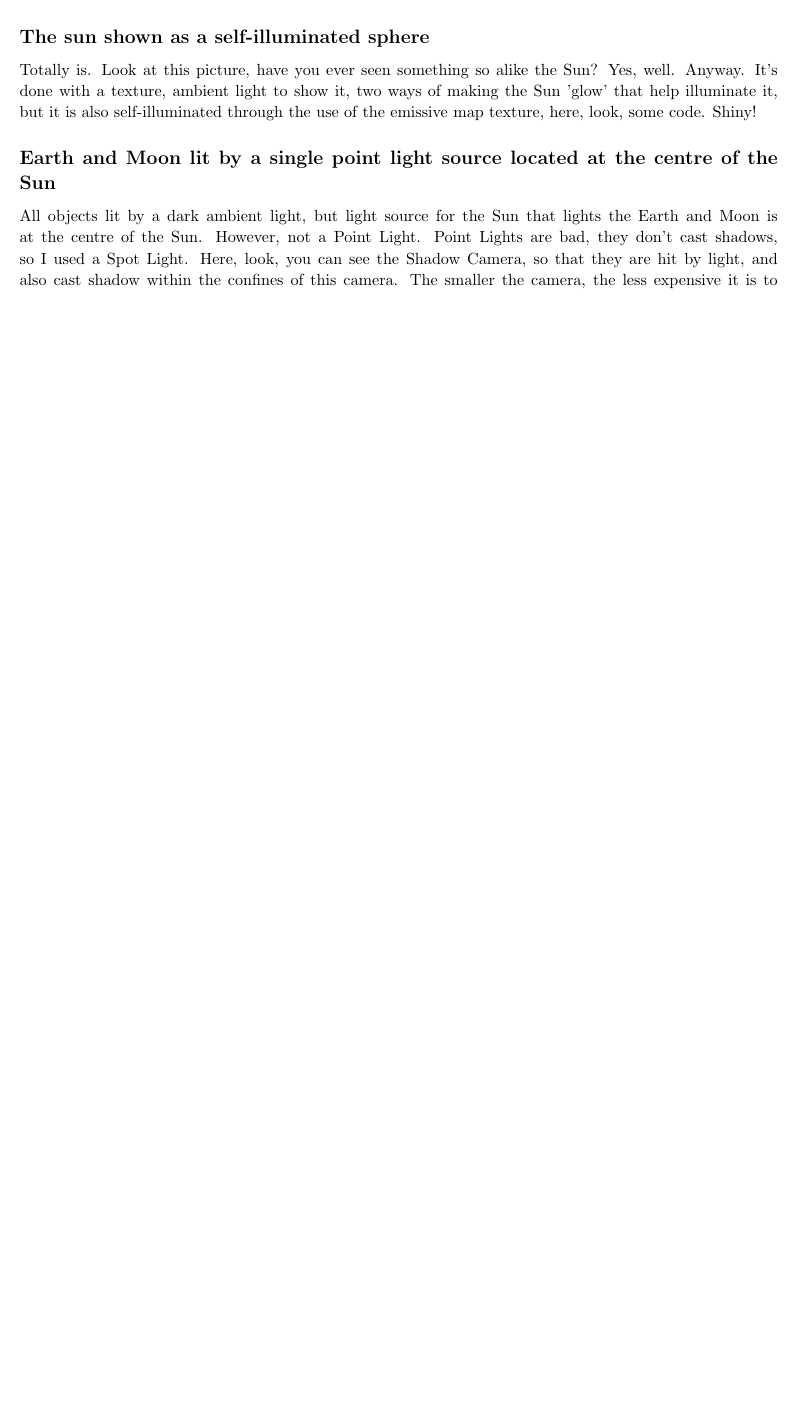
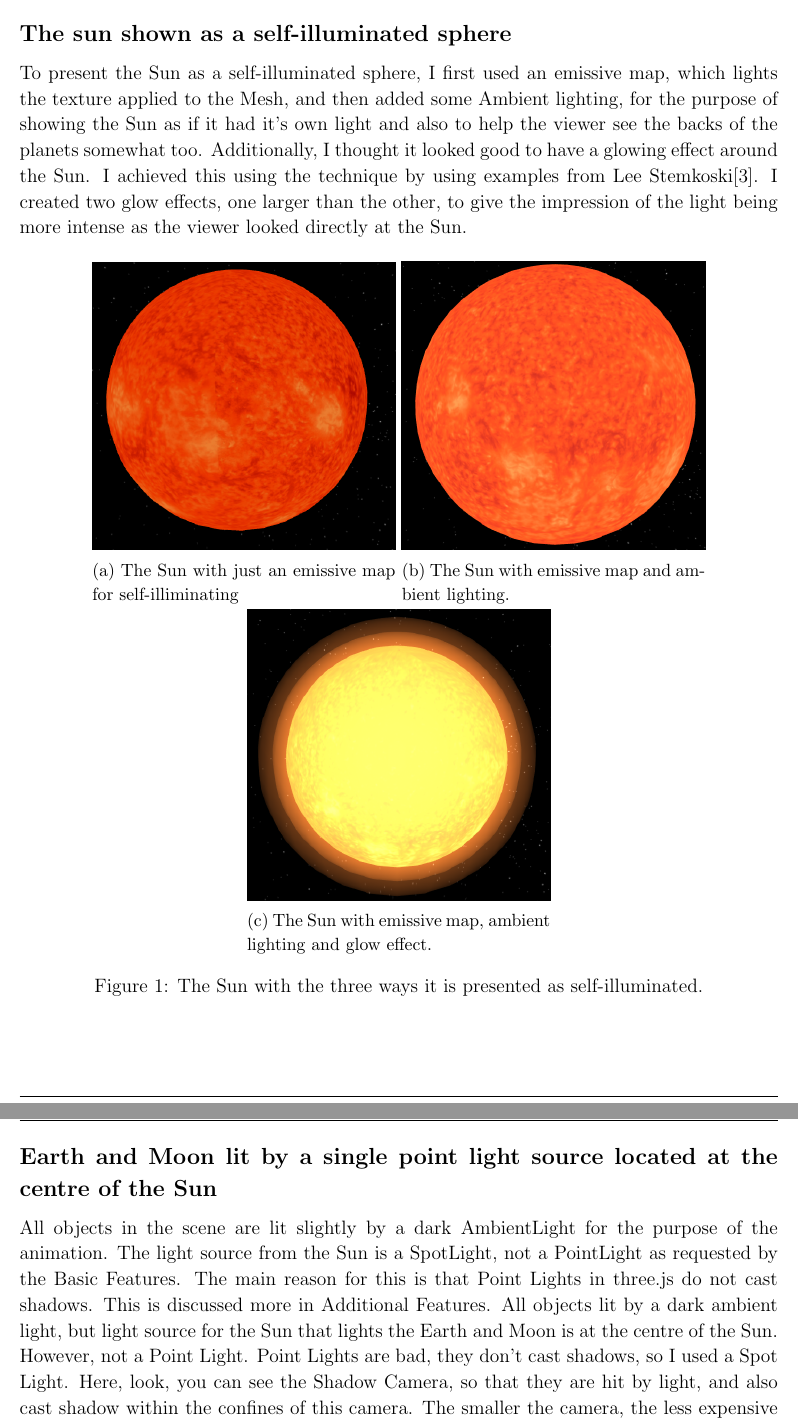
Before and after one commit to coderGhast/CS323_Sun-Earth-Moon-System, a LaTeX problem sheet (Report/CS323 Sun Earth Moon Assignment Report jee22.tex): part of page 5 of 9 before the commit and two parts of pages 6 and 7 of 11 after it, the two joined at a grey line, cut so that both start at the same text, the shorter picture padded with empty space. Compiled offline with pdfLaTeX.

Commit message:
Report - Sun as self-illuminated sphere
Section complete with images for the Sun being a self-illuminated sphere

```diff
--- a/Report/CS323 Sun Earth Moon Assignment Report jee22.tex
+++ b/Report/CS323 Sun Earth Moon Assignment Report jee22.tex
@@ -22,7 +22,7 @@
 %	PACKAGES AND OTHER DOCUMENT CONFIGURATIONS
 %----------------------------------------------------------------------------------------
 
-\documentclass{article}
+\documentclass[12pt]{article}
 \usepackage[utf8]{inputenc} % set input encoding (not needed with XeLaTeX)
 
 \usepackage{fancyhdr} % Required for custom headers
@@ -262,9 +262,32 @@ They are. Look at some pictures. The Earth and Moon even have bump maps. The Ear
 They do, here, look at this picture of the Axis Helper showing that they're spinning on their axes. they do this through matrix transformation of rotation, as can be seen here: We turn Object geometry vertices into homogeneous coordinates (unnecessary for rotation, but for the sake of allowing for future adaptations that may wish to use translate transformations that need the 'w' coordinate too, we do this), multiply by the rotation this step (which is multiplied by the speed of the objects rotation) and then applied back to the Object geometries coordinates. Rotation!
 
 \subsection{The sun shown as a self-illuminated sphere}
-Totally is. Look at this picture, have you ever seen something so alike the Sun? Yes, well. Anyway. It's done with a texture, ambient light to show it, two ways of making the Sun 'glow' that help illuminate it, but it is also self-illuminated through the use of the emissive map texture, here, look, some code. Shiny!
+To present the Sun as a self-illuminated sphere, I first used an emissive map, which lights the texture applied to the Mesh, and then added some Ambient lighting, for the purpose of showing the Sun as if it had it's own light and also to help the viewer see the backs of the planets somewhat too. Additionally, I thought it looked good to have a glowing effect around the Sun. I achieved this using the technique by using examples from Lee Stemkoski\cite{sunglow}. I created two glow effects, one larger than the other, to give the impression of the light being more intense as the viewer looked directly at the Sun.
+
+\begin{figure}[H]
+        \centering
+        \begin{subfigure}[b]{0.4\textwidth}
+                \includegraphics[width=\textwidth]{images/sunemissive}
+                \caption{The Sun with just an emissive map for self-illiminating}
+                \label{fig:Self-illuminating Sun with emissive map.}
+       \end{subfigure}
+       %add desired spacing between images, e. g. ~, \quad, \qquad etc.
+         %(or a blank line to force the subfigure onto a new line)
+        \begin{subfigure}[b]{0.4\textwidth}
+                \includegraphics[width=\textwidth]{images/sunemissiveandambient}
+                \caption{The Sun with emissive map and ambient lighting.}
+                \label{fig:Self-illuminating Sun with emissive map.}
+       \end{subfigure}
+        \begin{subfigure}[b]{0.4\textwidth}
+                \includegraphics[width=\textwidth]{images/sunwithglow}
+                \caption{The Sun with emissive map, ambient lighting and glow effect.}
+                \label{fig:Self-illuminating Sun with emissive map.}
+       \end{subfigure}
+        \caption{The Sun with the three ways it is presented as self-illuminated.}\label{fig:Self-illuminated Sun}
+\end{figure}
 
 \subsection{Earth and Moon lit by a single point light source located at the centre of the Sun}
+All objects in the scene are lit slightly by a dark AmbientLight for the purpose of the animation. The light source from the Sun is a SpotLight, not a PointLight as requested by the Basic Features. The main reason for this is that Point Lights in three.js do not cast shadows. This is discussed more in Additional Features.
 All objects lit by a dark ambient light, but light source for the Sun that lights the Earth and Moon is at the centre of the Sun. However, not a Point Light. Point Lights are bad, they don't cast shadows, so I used a Spot Light. Here, look, you can see the Shadow Camera, so that they are hit by light, and also cast shadow within the confines of this camera. The smaller the camera, the less expensive it is to compute. More on this in Additional Features. To achieve this, we just have a spot light follow the Earth `.target.set(earthMesh.position)' that tracks the Earth every update.
 
 
```
Also changed, not shown: Report/CS323 Sun Earth Moon Assignment Report jee22.pdf, Report/images/sunemissive.png (added), Report/images/sunemissiveandambient.png (added), Report/images/sunwithglow.png (added), Report/CS323 Sun Earth Moon Assignment Report jee22.tex (3 more changed lines), 5 other files.
